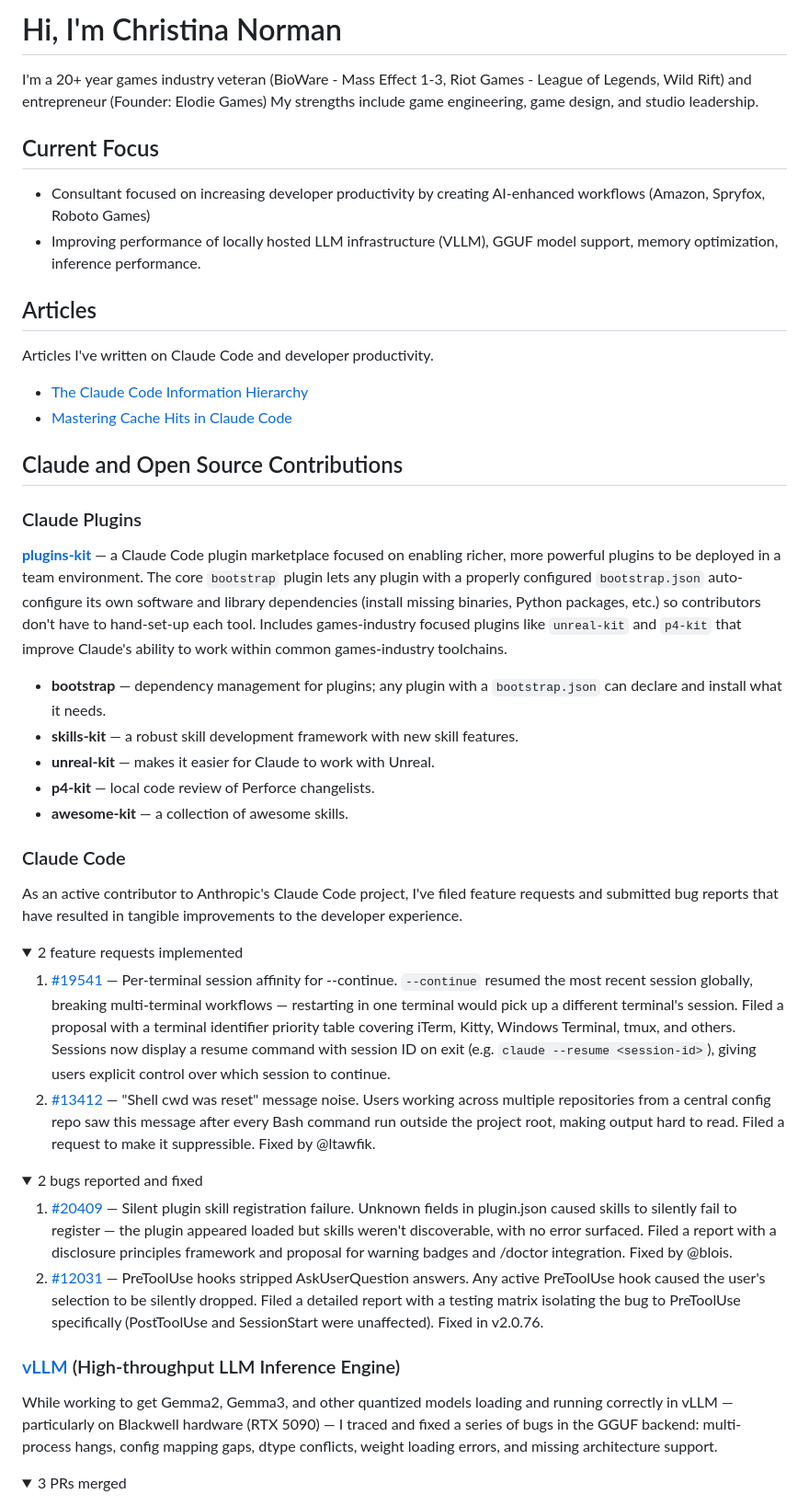
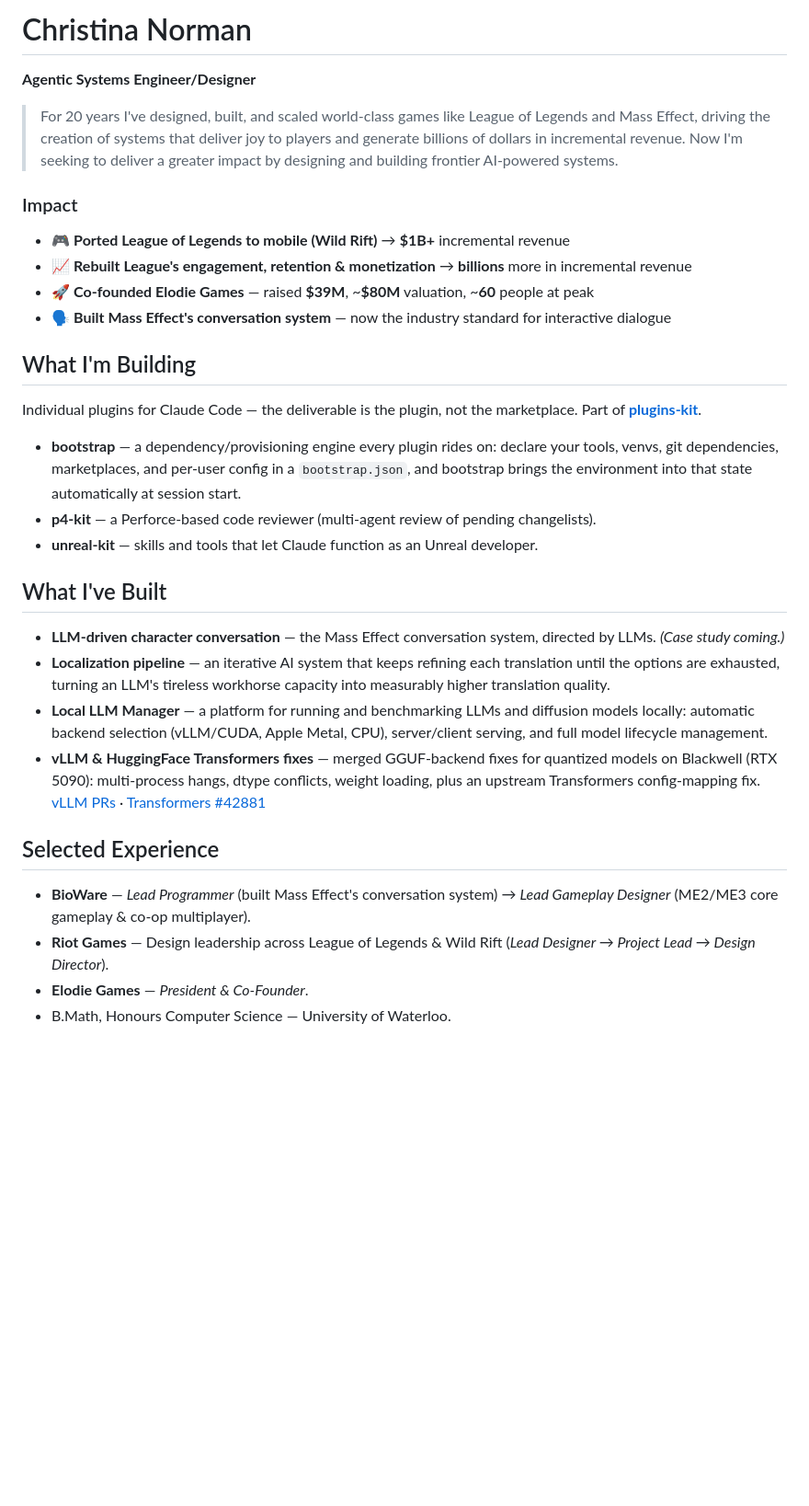
Before and after one commit to kitaekatt/kitaekatt, a Markdown page: README.md, the part around one of its changes. Shown at 92% size. Drawn GitHub-style; folded sections open; blank space fills up the shorter version.

```diff
--- a/README.md
+++ b/README.md
@@ -1,59 +1,30 @@
-# Hi, I'm Christina Norman
+# Christina Norman
+**Agentic Systems Engineer/Designer**
 
-I'm a 20+ year games industry veteran (BioWare - Mass Effect 1-3, Riot Games - League of Legends, Wild Rift) and entrepreneur (Founder: Elodie Games) My strengths include game engineering, game design, and studio leadership.
+> For 20 years I've designed, built, and scaled world-class games like League of Legends and Mass Effect, driving the creation of systems that deliver joy to players and generate billions of dollars in incremental revenue. Now I'm seeking to deliver a greater impact by designing and building frontier AI-powered systems.
 
-## Current Focus
+### Impact
+- 🎮 **Ported League of Legends to mobile (Wild Rift)** → **$1B+** incremental revenue
+- 📈 **Rebuilt League's engagement, retention & monetization** → **billions** more in incremental revenue
+- 🚀 **Co-founded Elodie Games** — raised **$39M**, ~**$80M** valuation, ~**60** people at peak
+- 🗣️ **Built Mass Effect's conversation system** — now the industry standard for interactive dialogue
 
-- Consultant focused on increasing developer productivity by creating AI-enhanced workflows (Amazon, Spryfox, Roboto Games)
-- Improving performance of locally hosted LLM infrastructure (VLLM), GGUF model support, memory optimization, inference performance.
+## What I'm Building
+Individual plugins for Claude Code — the deliverable is the plugin, not the marketplace. Part of **[plugins-kit](https://kitaekatt.github.io/plugins-kit/)**.
 
-## Articles
+- **bootstrap** — a dependency/provisioning engine every plugin rides on: declare your tools, venvs, git dependencies, marketplaces, and per-user config in a `bootstrap.json`, and bootstrap brings the environment into that state automatically at session start.
+- **p4-kit** — a Perforce-based code reviewer (multi-agent review of pending changelists).
+- **unreal-kit** — skills and tools that let Claude function as an Unreal developer.
 
-Articles I've written on Claude Code and developer productivity.
+## What I've Built
+- **LLM-driven character conversation** — the Mass Effect conversation system, directed by LLMs. *(Case study coming.)*
+- **Localization pipeline** — an iterative AI system that keeps refining each translation until the options are exhausted, turning an LLM's tireless workhorse capacity into measurably higher translation quality.
+- **Local LLM Manager** — a platform for running and benchmarking LLMs and diffusion models locally: automatic backend selection (vLLM/CUDA, Apple Metal, CPU), server/client serving, and full model lifecycle management.
+- **vLLM & HuggingFace Transformers fixes** — merged GGUF-backend fixes for quantized models on Blackwell (RTX 5090): multi-process hangs, dtype conflicts, weight loading, plus an upstream Transformers config-mapping fix. [vLLM PRs](https://github.com/vllm-project/vllm/pulls?q=author%3Akitaekatt) · [Transformers #42881](https://github.com/huggingface/transformers/pull/42881)
 
-- [The Claude Code Information Hierarchy](https://dev.to/kitaekatt/the-claude-code-information-hierarchy-5b3o-temp-slug-2941549)
-- [Mastering Cache Hits in Claude Code](https://dev.to/kitaekatt/mastering-cache-hits-in-claude-code-5648)
+## Selected Experience
+- **BioWare** — *Lead Programmer* (built Mass Effect's conversation system) → *Lead Gameplay Designer* (ME2/ME3 core gameplay & co-op multiplayer).
+- **Riot Games** — Design leadership across League of Legends & Wild Rift (*Lead Designer → Project Lead → Design Director*).
+- **Elodie Games** — *President & Co-Founder*.
+- B.Math, Honours Computer Science — University of Waterloo.
 
-## Claude and Open Source Contributions
-
-### Claude Plugins
-
-[**plugins-kit**](https://kitaekatt.github.io/plugins-kit/) — a Claude Code plugin marketplace focused on enabling richer, more powerful plugins to be deployed in a team environment. The core `bootstrap` plugin lets any plugin with a properly configured `bootstrap.json` auto-configure its own software and library dependencies (install missing binaries, Python packages, etc.) so contributors don't have to hand-set-up each tool. Includes games-industry focused plugins like `unreal-kit` and `p4-kit` that improve Claude's ability to work within common games-industry toolchains.
-
-- **bootstrap** — dependency management for plugins; any plugin with a `bootstrap.json` can declare and install what it needs.
-- **skills-kit** — a robust skill development framework with new skill features.
-- **unreal-kit** — makes it easier for Claude to work with Unreal.
-- **p4-kit** — local code review of Perforce changelists.
-- **awesome-kit** — a collection of awesome skills.
-
-### Claude Code
-
-As an active contributor to Anthropic's Claude Code project, I've filed feature requests and submitted bug reports that have resulted in tangible improvements to the developer experience.
-
-<details>
-<summary>2 feature requests implemented</summary>
-
-1. [#19541](https://github.com/anthropics/claude-code/issues/19541) — Per-terminal session affinity for --continue.
-`--continue` resumed the most recent session globally, breaking multi-terminal workflows — restarting in one terminal would pick up a different terminal's session. Filed a proposal with a terminal identifier priority table covering iTerm, Kitty, Windows Terminal, tmux, and others. Sessions now display a resume command with session ID on exit (e.g. `claude --resume <session-id>`), giving users explicit control over which session to continue.
-2. [#13412](https://github.com/anthropics/claude-code/issues/13412) — "Shell cwd was reset" message noise.
-Users working across multiple repositories from a central config repo saw this message after every Bash command run outside the project root, making output hard to read. Filed a request to make it suppressible. Fixed by @ltawfik.
-
-</details>
-
-<details>
-<summary>2 bugs reported and fixed</summary>
-
-1. [#20409](https://github.com/anthropics/claude-code/issues/20409) — Silent plugin skill registration failure.
-Unknown fields in plugin.json caused skills to silently fail to register — the plugin appeared loaded but skills weren't discoverable, with no error surfaced. Filed a report with a disclosure principles framework and proposal for warning badges and /doctor integration. Fixed by @blois.
-2. [#12031](https://github.com/anthropics/claude-code/issues/12031) — PreToolUse hooks stripped AskUserQuestion answers.
-Any active PreToolUse hook caused the user's selection to be silently dropped. Filed a detailed report with a testing matrix isolating the bug to PreToolUse specifically (PostToolUse and SessionStart were unaffected). Fixed in v2.0.76.
-
-</details>
-
-### [vLLM](https://github.com/vllm-project/vllm) (High-throughput LLM Inference Engine)
-
-While working to get Gemma2, Gemma3, and other quantized models loading and running correctly in vLLM — particularly on Blackwell hardware (RTX 5090) — I traced and fixed a series of bugs in the GGUF backend: multi-process hangs, config mapping gaps, dtype conflicts, weight loading errors, and missing architecture support.
-
-<details>
-<summary>3 PRs merged</summary>
-
```
Also changed, not shown: other parts of README.md (+4 -57 lines).
